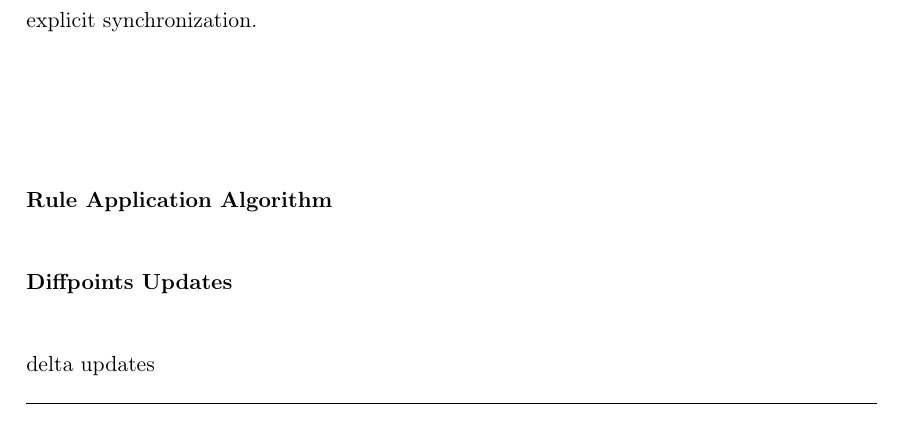
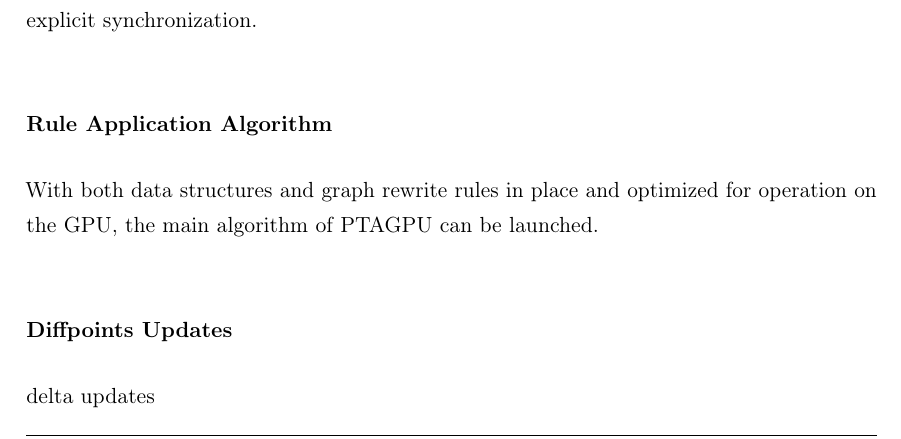
Before and after one commit to lukasboettcher/msc-paper, a LaTeX thesis (main.tex, which reads include/chap2_main.tex): part of page 55 of 70, cut so that both start at the same text. Compiled offline with pdfLaTeX.

Commit message:
intro text for rule main algo description

```diff
--- a/include/chap2_main.tex
+++ b/include/chap2_main.tex
@@ -354,6 +354,7 @@ The proposed solution to this problem from \cite{mendez2012gpu} is to apply the
 Using this method requires one additional step compared to the copy and load rules but this step can be processed very efficiently with thrust library calls, similar to the edge insertion routine.
 With this two step procedure in place, we can preserve the property that each Warp only appends outgoing edges to the sparse bitvector of it's currently assigned node and refrain from explicit synchronization.
 \subsubsection{Rule Application Algorithm}\label{sec:main-algo}
+With both data structures and graph rewrite rules in place and optimized for operation on the GPU, the main algorithm of PTAGPU can be launched.
 \begin{algorithm}
     \caption{Main Algorithm of PTAGPU}\label{alg:ptagpu-main}
     \begin{algorithmic}
```
